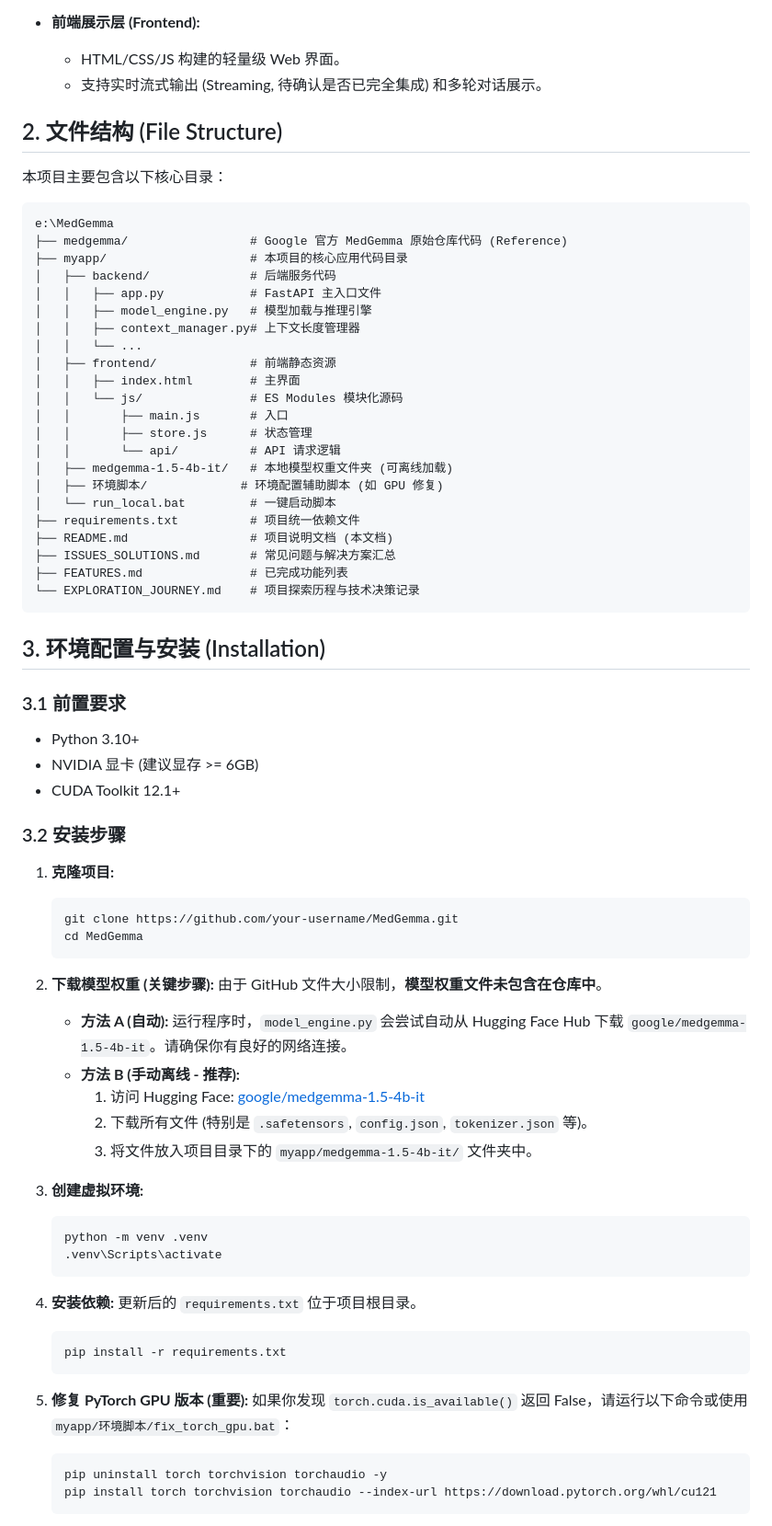
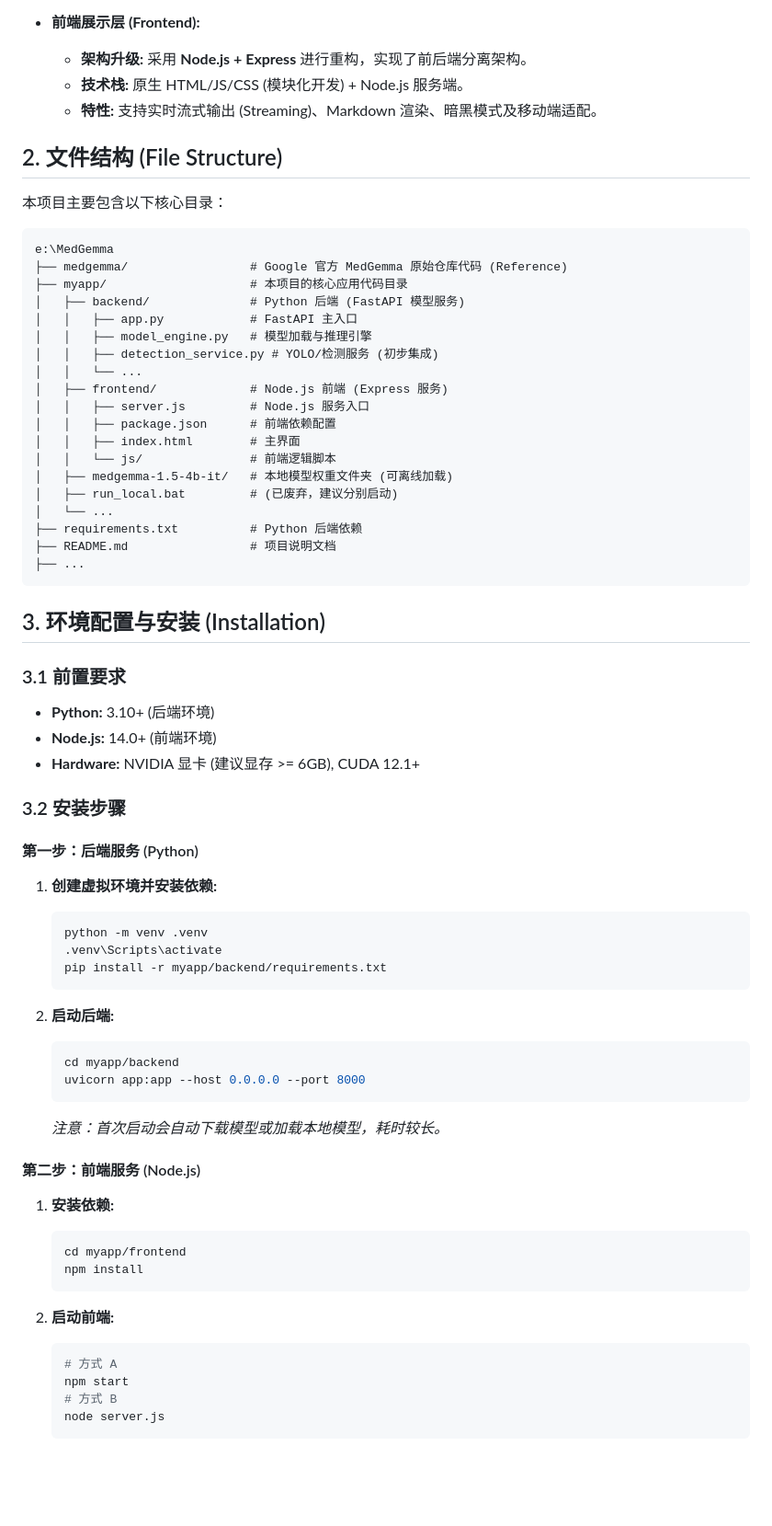
Before and after one commit to bilibiligao/Medagentsystem, a Markdown page: README.md, the part around one of its changes. Shown at 92% size. Rendered like a GitHub page; blank space fills up the shorter version.

Commit message:
文档更新：反映Node.js重构及量化实验结果

````diff
--- a/README.md
+++ b/README.md
@@ -18,8 +18,9 @@
     *   **上下文管理:** 自定义 `ContextManager`，实现了基于启发式算法的 Token 窗口管理，确保长对话中不再丢失关键的 System Prompt 和图像信息。
 
 *   **前端展示层 (Frontend):**
-    *   HTML/CSS/JS 构建的轻量级 Web 界面。
-    *   支持实时流式输出 (Streaming, 待确认是否已完全集成) 和多轮对话展示。
+    *   **架构升级:** 采用 **Node.js + Express** 进行重构，实现了前后端分离架构。
+    *   **技术栈:** 原生 HTML/JS/CSS (模块化开发) + Node.js 服务端。
+    *   **特性:** 支持实时流式输出 (Streaming)、Markdown 渲染、暗黑模式及移动端适配。
 
 ## 2. 文件结构 (File Structure)
 
@@ -29,65 +30,61 @@
 e:\MedGemma
 ├── medgemma/                 # Google 官方 MedGemma 原始仓库代码 (Reference)
 ├── myapp/                    # 本项目的核心应用代码目录
-│   ├── backend/              # 后端服务代码
-│   │   ├── app.py            # FastAPI 主入口文件
+│   ├── backend/              # Python 后端 (FastAPI 模型服务)
+│   │   ├── app.py            # FastAPI 主入口
 │   │   ├── model_engine.py   # 模型加载与推理引擎
-│   │   ├── context_manager.py# 上下文长度管理器
+│   │   ├── detection_service.py # YOLO/检测服务 (初步集成)
 │   │   └── ...
-│   ├── frontend/             # 前端静态资源
+│   ├── frontend/             # Node.js 前端 (Express 服务)
+│   │   ├── server.js         # Node.js 服务入口
+│   │   ├── package.json      # 前端依赖配置
 │   │   ├── index.html        # 主界面
-│   │   └── js/               # ES Modules 模块化源码
-│   │       ├── main.js       # 入口
-│   │       ├── store.js      # 状态管理
-│   │       └── api/          # API 请求逻辑
+│   │   └── js/               # 前端逻辑脚本
 │   ├── medgemma-1.5-4b-it/   # 本地模型权重文件夹 (可离线加载)
-│   ├── 环境脚本/             # 环境配置辅助脚本 (如 GPU 修复)
-│   └── run_local.bat         # 一键启动脚本
-├── requirements.txt          # 项目统一依赖文件
-├── README.md                 # 项目说明文档 (本文档)
-├── ISSUES_SOLUTIONS.md       # 常见问题与解决方案汇总
-├── FEATURES.md               # 已完成功能列表
-└── EXPLORATION_JOURNEY.md    # 项目探索历程与技术决策记录
+│   ├── run_local.bat         # (已废弃，建议分别启动)
+│   └── ...
+├── requirements.txt          # Python 后端依赖
+├── README.md                 # 项目说明文档
+├── ...
 ```
 
 ## 3. 环境配置与安装 (Installation)
 
 ### 3.1 前置要求
-*   Python 3.10+
-*   NVIDIA 显卡 (建议显存 >= 6GB)
-*   CUDA Toolkit 12.1+
+*   **Python:** 3.10+ (后端环境)
+*   **Node.js:** 14.0+ (前端环境)
+*   **Hardware:** NVIDIA 显卡 (建议显存 >= 6GB), CUDA 12.1+
 
 ### 3.2 安装步骤
 
-1.  **克隆项目:**
-    ```bash
-    git clone https://github.com/your-username/MedGemma.git
-    cd MedGemma
-    ```
+#### 第一步：后端服务 (Python)
 
-2.  **下载模型权重 (关键步骤):**
-    由于 GitHub 文件大小限制，**模型权重文件未包含在仓库中**。
-    *   **方法 A (自动):** 运行程序时，`model_engine.py` 会尝试自动从 Hugging Face Hub 下载 `google/medgemma-1.5-4b-it`。请确保你有良好的网络连接。
-    *   **方法 B (手动离线 - 推荐):**
-        1.  访问 Hugging Face: [google/medgemma-1.5-4b-it](https://huggingface.co/google/medgemma-1.5-4b-it/tree/main)
-        2.  下载所有文件 (特别是 `.safetensors`, `config.json`, `tokenizer.json` 等)。
-        3.  将文件放入项目目录下的 `myapp/medgemma-1.5-4b-it/` 文件夹中。
-
-3.  **创建虚拟环境:**
+1.  **创建虚拟环境并安装依赖:**
     ```bash
     python -m venv .venv
     .venv\Scripts\activate
+    pip install -r myapp/backend/requirements.txt
     ```
 
-4.  **安装依赖:**
-    更新后的 `requirements.txt` 位于项目根目录。
+2.  **启动后端:**
     ```bash
-    pip install -r requirements.txt
+    cd myapp/backend
+    uvicorn app:app --host 0.0.0.0 --port 8000
+    ```
+    *注意：首次启动会自动下载模型或加载本地模型，耗时较长。*
+
+#### 第二步：前端服务 (Node.js)
+
+1.  **安装依赖:**
+    ```bash
+    cd myapp/frontend
+    npm install
     ```
 
-3.  **修复 PyTorch GPU 版本 (重要):**
-    如果你发现 `torch.cuda.is_available()` 返回 False，请运行以下命令或使用 `myapp/环境脚本/fix_torch_gpu.bat`：
+2.  **启动前端:**
     ```bash
-    pip uninstall torch torchvision torchaudio -y
-    pip install torch torchvision torchaudio --index-url https://download.pytorch.org/whl/cu121
+    # 方式 A
+    npm start
+    # 方式 B
+    node server.js
     ```
````
Also changed, not shown: other parts of README.md (+10 -0 lines), ISSUES_SOLUTIONS.md (+13 -11 lines).
